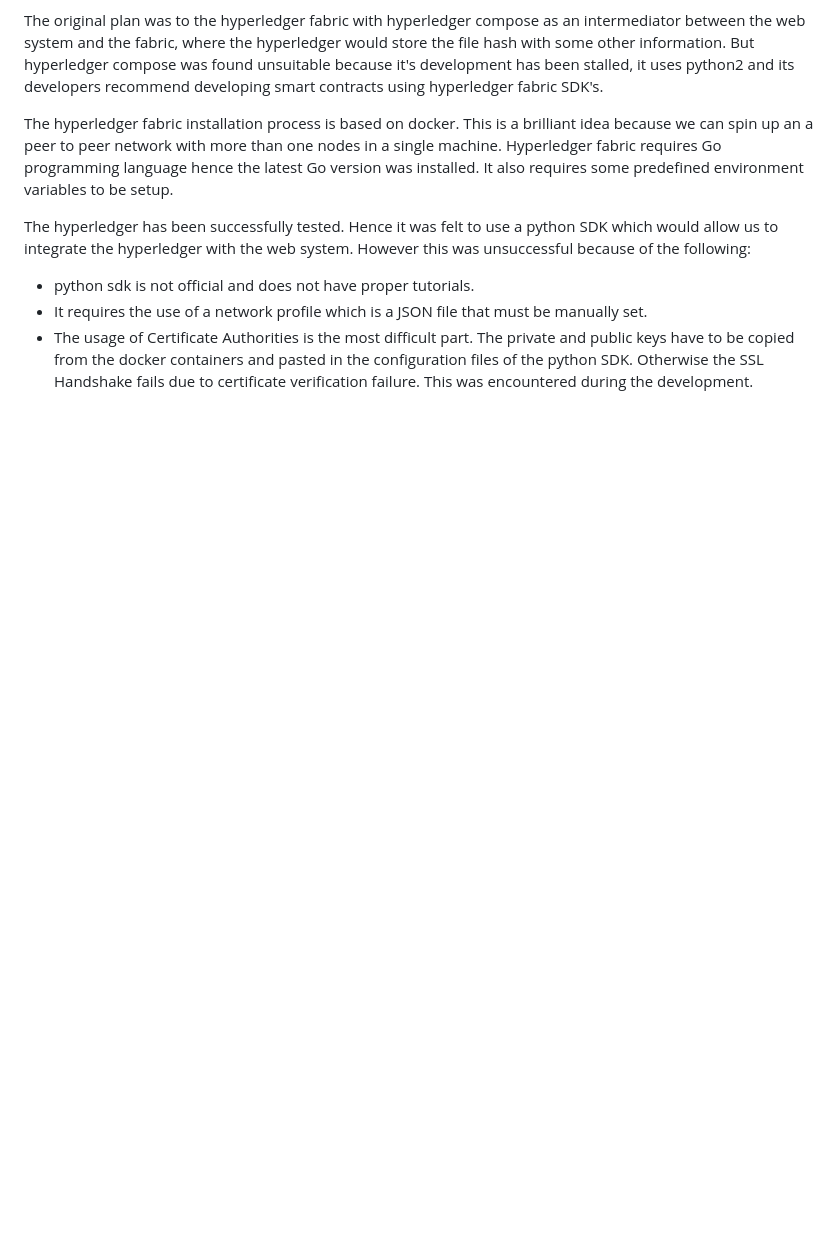
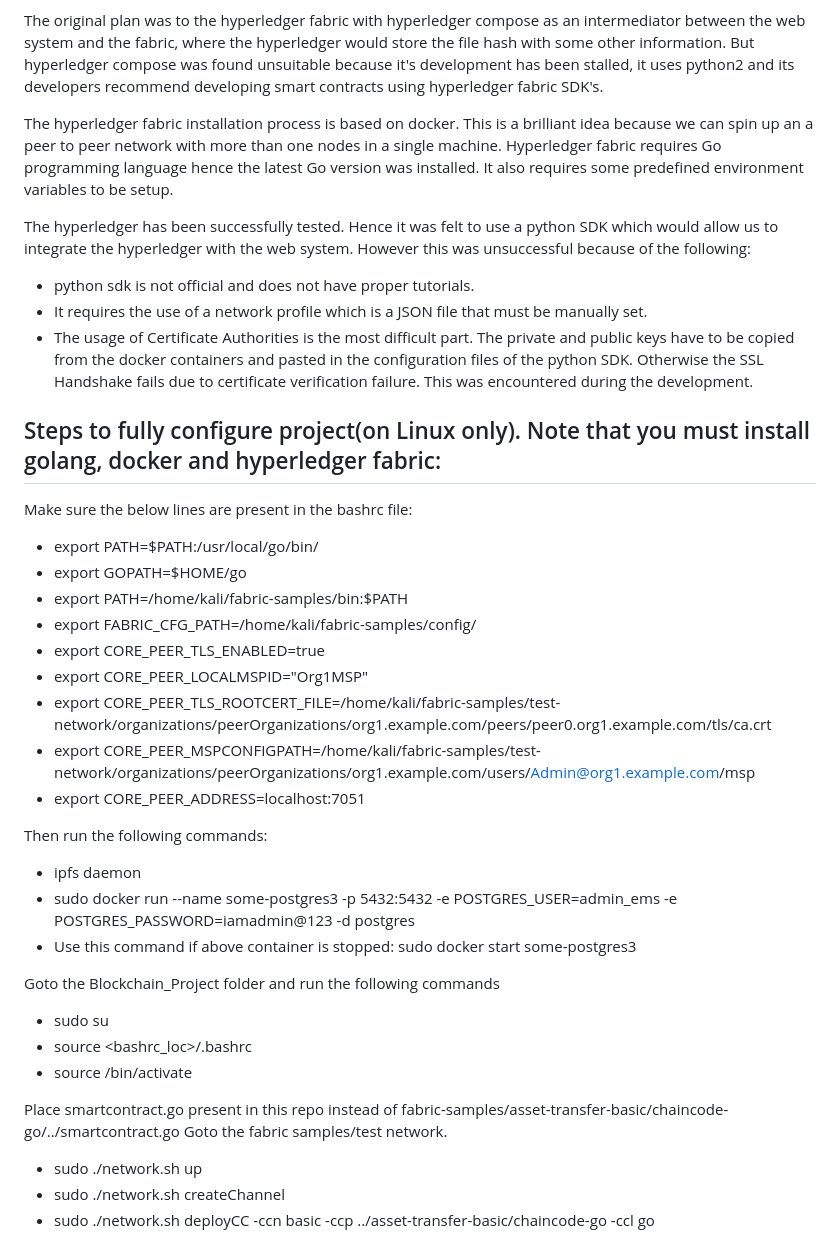
Before and after one commit to TXH2020/Blockchain_Project, a Markdown page: README.md, the part around the change. Drawn GitHub-style; blank space fills up the shorter version.

```diff
--- a/README.md
+++ b/README.md
@@ -35,3 +35,34 @@ The hyperledger has been successfully tested. Hence it was felt to use a python
 - python sdk is not official and does not have proper tutorials.
 - It requires the use of a network profile which is a JSON file that must be manually set.
 - The usage of Certificate Authorities is the most difficult part. The private and public keys have to be copied from the docker containers and pasted in the configuration files of the python SDK. Otherwise the SSL Handshake fails due to certificate verification failure. This was encountered during the development.
+
+## Steps to fully configure project(on Linux only). Note that you must install golang, docker and hyperledger fabric:
+
+Make sure the below lines are present in the bashrc file:
+
+- export PATH=$PATH:/usr/local/go/bin/
+- export GOPATH=$HOME/go
+- export PATH=/home/kali/fabric-samples/bin:$PATH
+- export FABRIC_CFG_PATH=/home/kali/fabric-samples/config/
+- export CORE_PEER_TLS_ENABLED=true
+- export CORE_PEER_LOCALMSPID="Org1MSP"
+- export CORE_PEER_TLS_ROOTCERT_FILE=/home/kali/fabric-samples/test-network/organizations/peerOrganizations/org1.example.com/peers/peer0.org1.example.com/tls/ca.crt
+- export CORE_PEER_MSPCONFIGPATH=/home/kali/fabric-samples/test-network/organizations/peerOrganizations/org1.example.com/users/Admin@org1.example.com/msp
+- export CORE_PEER_ADDRESS=localhost:7051
+
+Then run the following commands:
+
+- ipfs daemon
+- sudo docker run --name some-postgres3 -p 5432:5432 -e POSTGRES_USER=admin_ems -e POSTGRES_PASSWORD=iamadmin@123 -d postgres
+- Use this command if above container is stopped: sudo docker start some-postgres3
+
+Goto the Blockchain_Project folder and run the following commands
+- sudo su
+- source <bashrc_loc>/.bashrc
+- source <virtualenv>/bin/activate
+
+Place smartcontract.go present in this repo instead of fabric-samples/asset-transfer-basic/chaincode-go/../smartcontract.go
+Goto the fabric samples/test network.
+- sudo ./network.sh up
+- sudo ./network.sh createChannel
+- sudo ./network.sh deployCC  -ccn basic -ccp ../asset-transfer-basic/chaincode-go -ccl go
```
